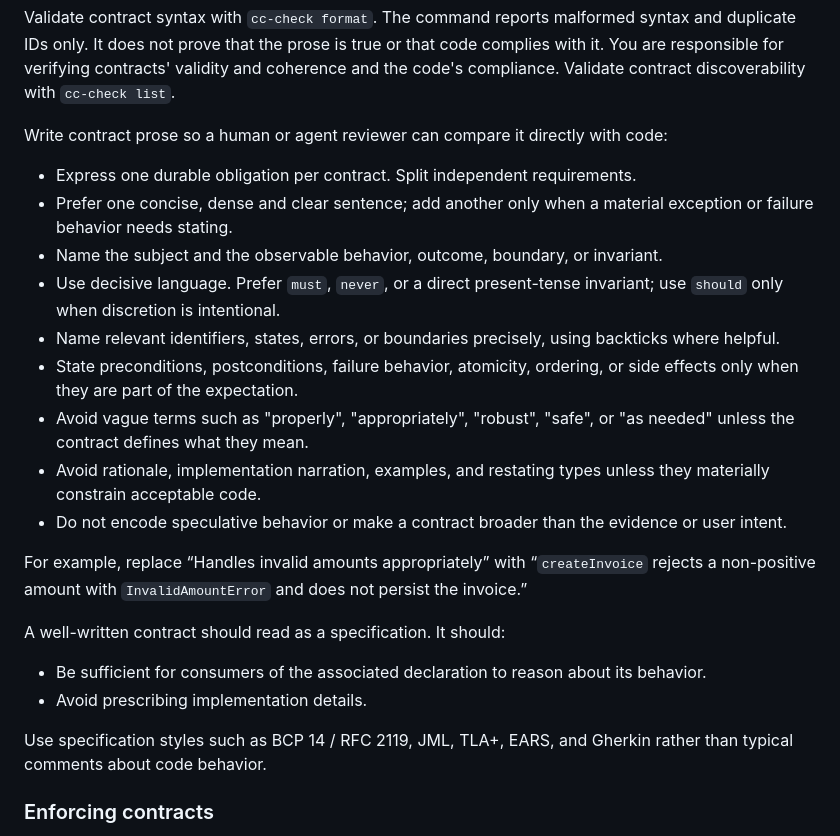
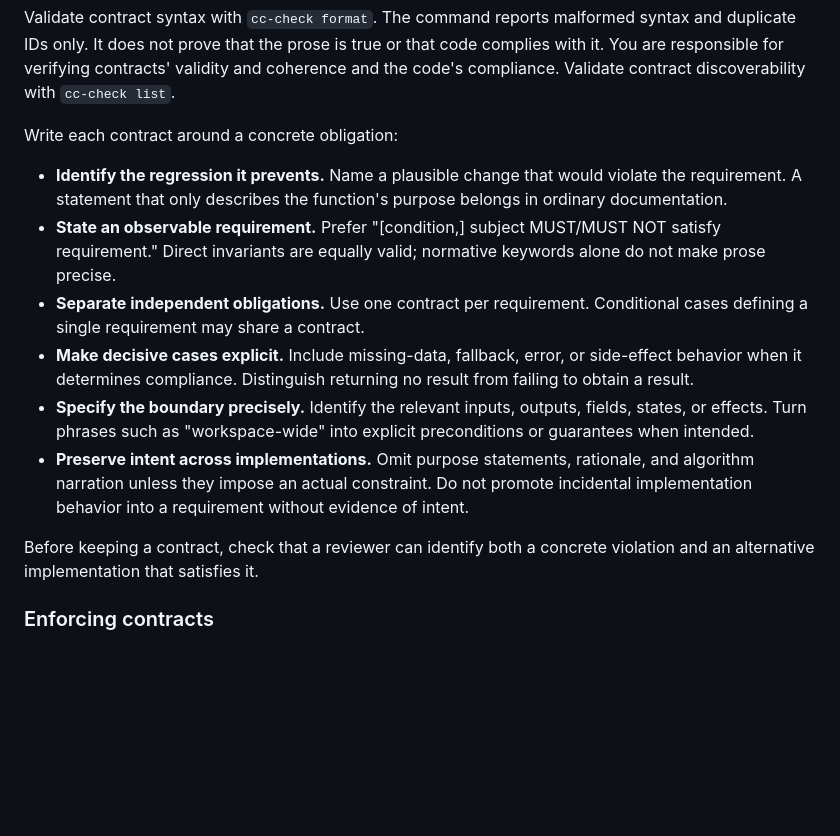
Before and after one commit to spolu/code-contracts, a Markdown page: skills/code-contracts/SKILL.md, the part around the change. GitHub-like rendering; blank space fills up the shorter version.

Commit message:
Guide contract writing around concrete obligations

```diff
--- a/skills/code-contracts/SKILL.md
+++ b/skills/code-contracts/SKILL.md
@@ -188,33 +188,27 @@ IDs only. It does not prove that the prose is true or that code complies with it
 for verifying contracts' validity and coherence and the code's compliance. Validate contract
 discoverability with `cc-check list`.
 
-Write contract prose so a human or agent reviewer can compare it directly with code:
+Write each contract around a concrete obligation:
 
-- Express one durable obligation per contract. Split independent requirements.
-- Prefer one concise, dense and clear sentence; add another only when a material exception or
-  failure behavior needs stating.
-- Name the subject and the observable behavior, outcome, boundary, or invariant.
-- Use decisive language. Prefer `must`, `never`, or a direct present-tense invariant; use `should`
-  only when discretion is intentional.
-- Name relevant identifiers, states, errors, or boundaries precisely, using backticks where helpful.
-- State preconditions, postconditions, failure behavior, atomicity, ordering, or side effects only
-  when they are part of the expectation.
-- Avoid vague terms such as "properly", "appropriately", "robust", "safe", or "as needed" unless
-  the contract defines what they mean.
-- Avoid rationale, implementation narration, examples, and restating types unless they materially
-  constrain acceptable code.
-- Do not encode speculative behavior or make a contract broader than the evidence or user intent.
+- **Identify the regression it prevents.** Name a plausible change that would violate the
+  requirement. A statement that only describes the function's purpose belongs in ordinary
+  documentation.
+- **State an observable requirement.** Prefer "[condition,] subject MUST/MUST NOT satisfy
+  requirement." Direct invariants are equally valid; normative keywords alone do not make prose
+  precise.
+- **Separate independent obligations.** Use one contract per requirement. Conditional cases
+  defining a single requirement may share a contract.
+- **Make decisive cases explicit.** Include missing-data, fallback, error, or side-effect behavior
+  when it determines compliance. Distinguish returning no result from failing to obtain a result.
+- **Specify the boundary precisely.** Identify the relevant inputs, outputs, fields, states, or
+  effects. Turn phrases such as "workspace-wide" into explicit preconditions or guarantees when
+  intended.
+- **Preserve intent across implementations.** Omit purpose statements, rationale, and algorithm
+  narration unless they impose an actual constraint. Do not promote incidental implementation
+  behavior into a requirement without evidence of intent.
 
-For example, replace “Handles invalid amounts appropriately” with “`createInvoice` rejects a
-non-positive amount with `InvalidAmountError` and does not persist the invoice.”
-
-A well-written contract should read as a specification. It should:
-
-- Be sufficient for consumers of the associated declaration to reason about its behavior.
-- Avoid prescribing implementation details.
-
-Use specification styles such as BCP 14 / RFC 2119, JML, TLA+, EARS, and Gherkin rather than typical
-comments about code behavior.
+Before keeping a contract, check that a reviewer can identify both a concrete violation and an
+alternative implementation that satisfies it.
 
 ### Enforcing contracts
 
```
